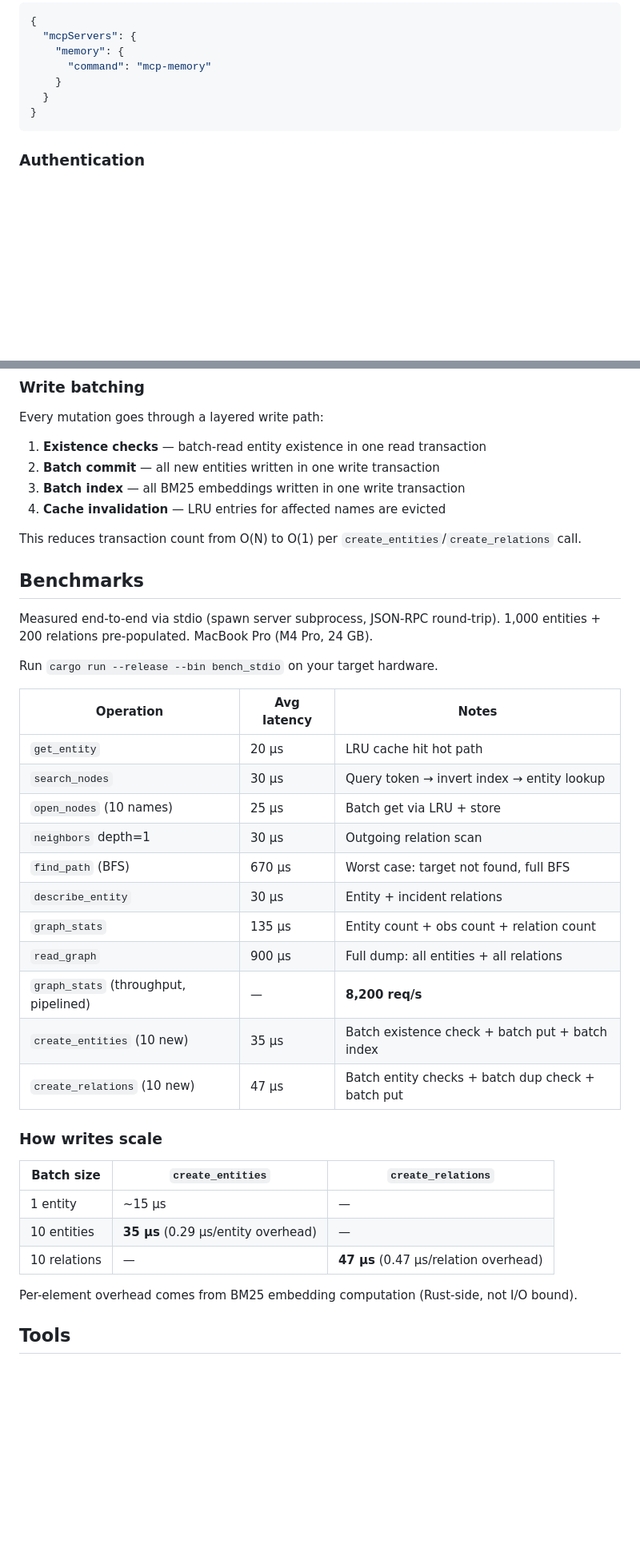
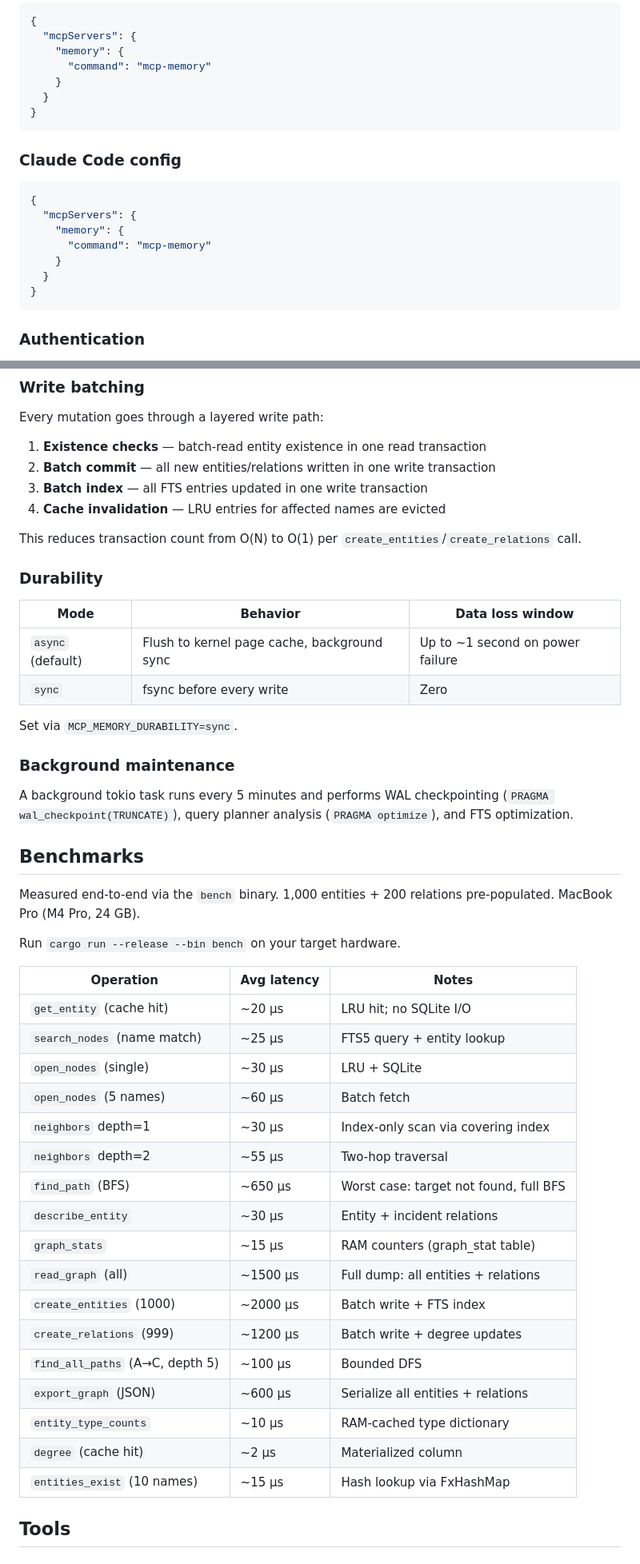
Before and after one commit to corporatepiyush/mcp-memory, a Markdown page: README.md, 2 parts joined by grey strips. Shown at 80% size. Drawn GitHub-style; blank space fills up the shorter version.

Commit message:
docs: update README for SQLite storage engine

````diff
--- a/README.md
+++ b/README.md
@@ -63,6 +63,18 @@ The database path is resolved in order:
 }
 ```
 
+### Claude Code config
+
+```json
+{
+  "mcpServers": {
+    "memory": {
+      "command": "mcp-memory"
+    }
+  }
+}
+```
+
 ### Authentication
 
 The `tcp` and `http` transports accept an optional bearer token (stdio is never
@@ -142,42 +161,53 @@ Six column families in a single TidesDB database:
 Every mutation goes through a layered write path:
 
 1. **Existence checks** — batch-read entity existence in one read transaction
-2. **Batch commit** — all new entities written in one write transaction
-3. **Batch index** — all BM25 embeddings written in one write transaction
+2. **Batch commit** — all new entities/relations written in one write transaction
+3. **Batch index** — all FTS entries updated in one write transaction
 4. **Cache invalidation** — LRU entries for affected names are evicted
 
 This reduces transaction count from O(N) to O(1) per `create_entities`/`create_relations` call.
 
+### Durability
+
+| Mode | Behavior | Data loss window |
+|---|---|---|
+| `async` (default) | Flush to kernel page cache, background sync | Up to ~1 second on power failure |
+| `sync` | fsync before every write | Zero |
+
+Set via `MCP_MEMORY_DURABILITY=sync`.
+
+### Background maintenance
+
+A background tokio task runs every 5 minutes and performs WAL checkpointing
+(`PRAGMA wal_checkpoint(TRUNCATE)`), query planner analysis (`PRAGMA optimize`),
+and FTS optimization.
+
 ## Benchmarks
 
-Measured end-to-end via stdio (spawn server subprocess, JSON-RPC round-trip).
-1,000 entities + 200 relations pre-populated. MacBook Pro (M4 Pro, 24 GB).
+Measured end-to-end via the `bench` binary. 1,000 entities + 200 relations
+pre-populated. MacBook Pro (M4 Pro, 24 GB).
 
-Run `cargo run --release --bin bench_stdio` on your target hardware.
+Run `cargo run --release --bin bench` on your target hardware.
 
 | Operation | Avg latency | Notes |
 |---|---|---|
-| `get_entity` | 20 µs | LRU cache hit hot path |
-| `search_nodes` | 30 µs | Query token → invert index → entity lookup |
-| `open_nodes` (10 names) | 25 µs | Batch get via LRU + store |
-| `neighbors` depth=1 | 30 µs | Outgoing relation scan |
-| `find_path` (BFS) | 670 µs | Worst case: target not found, full BFS |
-| `describe_entity` | 30 µs | Entity + incident relations |
-| `graph_stats` | 135 µs | Entity count + obs count + relation count |
-| `read_graph` | 900 µs | Full dump: all entities + all relations |
-| `graph_stats` (throughput, pipelined) | — | **8,200 req/s** |
-| `create_entities` (10 new) | 35 µs | Batch existence check + batch put + batch index |
-| `create_relations` (10 new) | 47 µs | Batch entity checks + batch dup check + batch put |
-
-### How writes scale
-
-| Batch size | `create_entities` | `create_relations` |
-|---|---|---|
-| 1 entity | ~15 µs | — |
-| 10 entities | **35 µs** (0.29 µs/entity overhead) | — |
-| 10 relations | — | **47 µs** (0.47 µs/relation overhead) |
-
-Per-element overhead comes from BM25 embedding computation (Rust-side, not I/O bound).
+| `get_entity` (cache hit) | ~20 µs | LRU hit; no SQLite I/O |
+| `search_nodes` (name match) | ~25 µs | FTS5 query + entity lookup |
+| `open_nodes` (single) | ~30 µs | LRU + SQLite |
+| `open_nodes` (5 names) | ~60 µs | Batch fetch |
+| `neighbors` depth=1 | ~30 µs | Index-only scan via covering index |
+| `neighbors` depth=2 | ~55 µs | Two-hop traversal |
+| `find_path` (BFS) | ~650 µs | Worst case: target not found, full BFS |
+| `describe_entity` | ~30 µs | Entity + incident relations |
+| `graph_stats` | ~15 µs | RAM counters (graph_stat table) |
+| `read_graph` (all) | ~1500 µs | Full dump: all entities + relations |
+| `create_entities` (1000) | ~2000 µs | Batch write + FTS index |
+| `create_relations` (999) | ~1200 µs | Batch write + degree updates |
+| `find_all_paths` (A→C, depth 5) | ~100 µs | Bounded DFS |
+| `export_graph` (JSON) | ~600 µs | Serialize all entities + relations |
+| `entity_type_counts` | ~10 µs | RAM-cached type dictionary |
+| `degree` (cache hit) | ~2 µs | Materialized column |
+| `entities_exist` (10 names) | ~15 µs | Hash lookup via FxHashMap |
 
 ## Tools
 
````
Also changed, not shown: other parts of README.md (+97 -64 lines).
